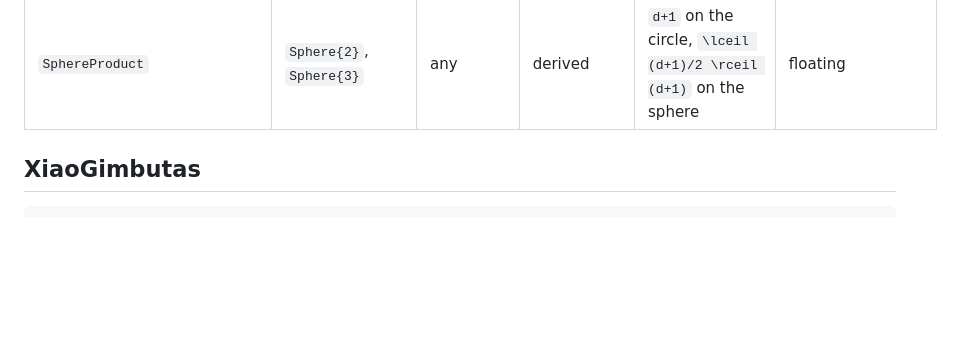
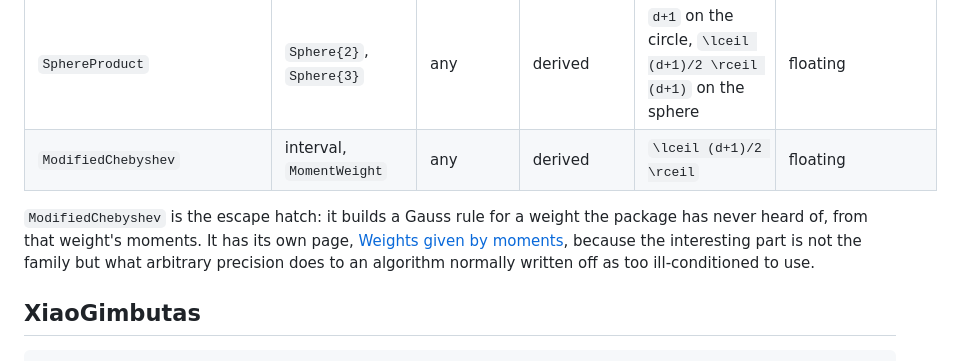
Before and after one commit to IlianPihlajamaa/CubatureRules.jl, a Markdown page: docs/src/families.md, the part around the change. GitHub-like rendering; blank space fills up the shorter version.

Commit message:
docs: list ModifiedChebyshev in the families table, pointing at its own page
Co-Authored-By: Claude Opus 5 <noreply@anthropic.com>

```diff
--- a/docs/src/families.md
+++ b/docs/src/families.md
@@ -19,6 +19,12 @@
 | `BallProduct` | `Ball{D}` | any | derived | radial × angular | floating |
 | `Lebedev` | `Sphere{3}` | odd, tabulated | seeded | Lebedev counts (78 at degree 13) | floating |
 | `SphereProduct` | `Sphere{2}`, `Sphere{3}` | any | derived | `d+1` on the circle, ``\lceil (d+1)/2 \rceil (d+1)`` on the sphere | floating |
+| `ModifiedChebyshev` | interval, `MomentWeight` | any | derived | ``\lceil (d+1)/2 \rceil`` | floating |
+
+`ModifiedChebyshev` is the escape hatch: it builds a Gauss rule for a weight the package has
+never heard of, from that weight's moments. It has its own page, [Weights given by
+moments](moments.md), because the interesting part is not the family but what arbitrary
+precision does to an algorithm normally written off as too ill-conditioned to use.
 
 ## XiaoGimbutas
 
```
